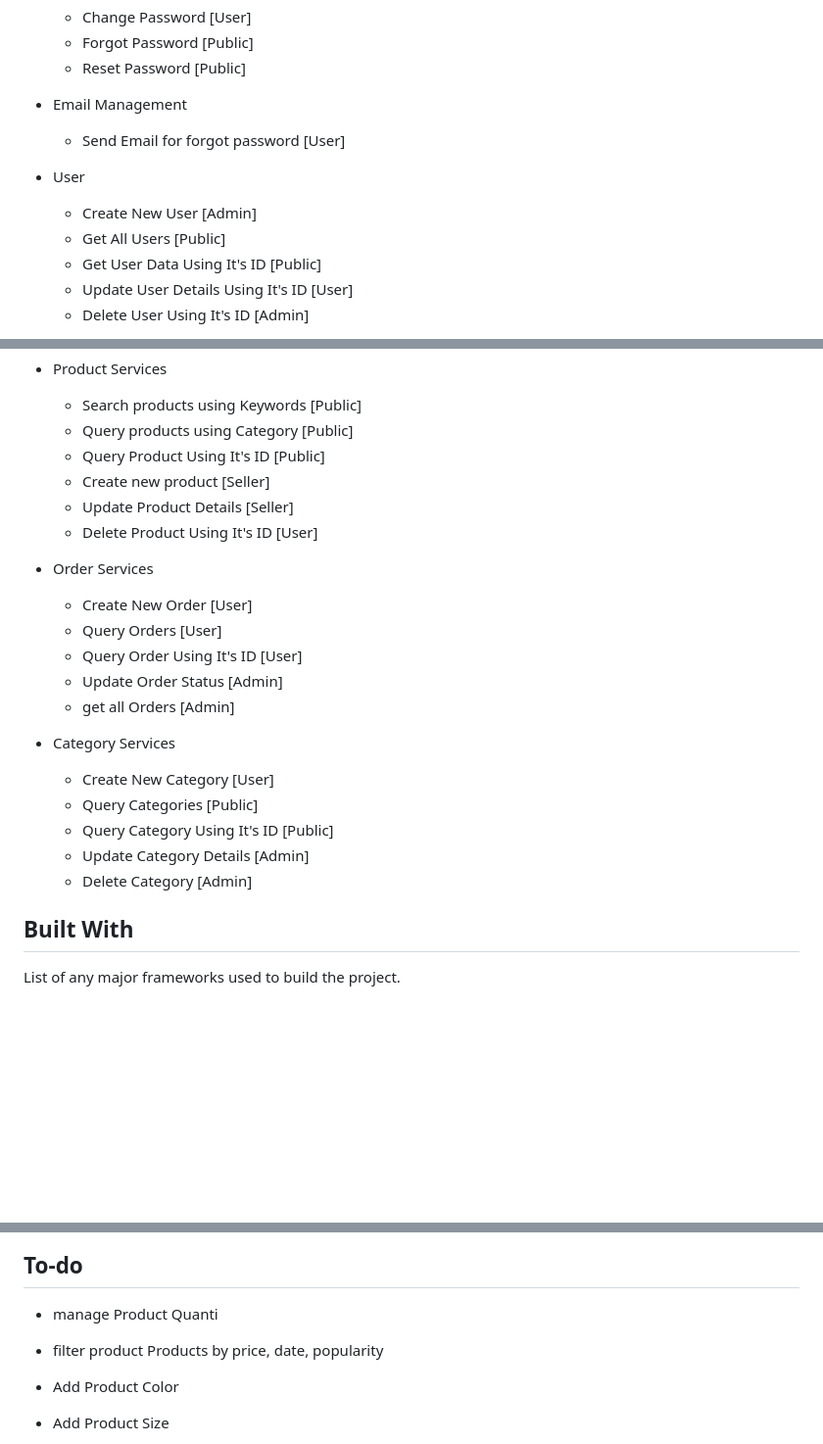
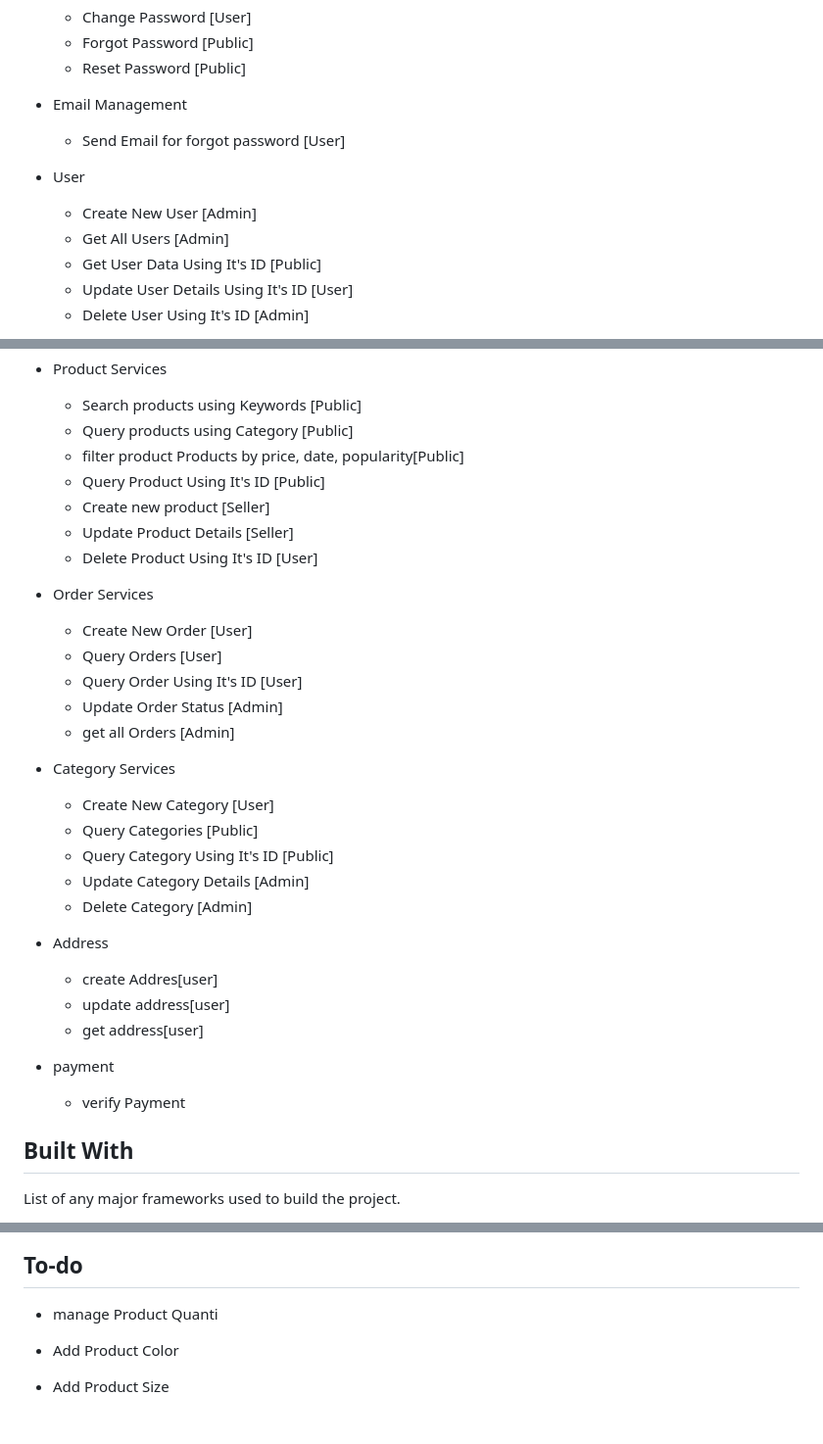
Before and after one commit to vc8bp/shop-api-backend, a Markdown page: README.md, 3 parts joined by grey strips. Shown: that part at 98% size. Rendered like a GitHub page; blank space fills up the shorter version.

```diff
--- a/README.md
+++ b/README.md
@@ -97,12 +97,11 @@ Live demo (Feel free to visit) 👉 : <a  href="https://shopapi.onrender.com">Sh
     * Reset Password [Public]
 
 * Email Management
-
     * Send Email for forgot password [User]
 
 * User
     * Create New User [Admin]
-    * Get All Users [Public]
+    * Get All Users [Admin]
     * Get User Data Using It's ID [Public]
     * Update User Details Using It's ID [User]
     * Delete User Using It's ID [Admin]
@@ -116,6 +115,7 @@ Live demo (Feel free to visit) 👉 : <a  href="https://shopapi.onrender.com">Sh
 * Product Services
     * Search products using Keywords [Public]
     * Query products using Category [Public]
+    * filter product Products by price, date, popularity[Public]
     * Query Product Using It's ID [Public]
     * Create new product [Seller]
     * Update Product Details [Seller]
@@ -129,12 +129,19 @@ Live demo (Feel free to visit) 👉 : <a  href="https://shopapi.onrender.com">Sh
     * get all Orders [Admin]
 
 * Category Services
-
     * Create New Category [User]
     * Query Categories [Public]
     * Query Category Using It's ID [Public]
     * Update Category Details [Admin]
     * Delete Category [Admin]
+
+* Address
+    * create Addres[user]
+    * update address[user]
+    * get address[user]
+
+* payment
+    * verify Payment
 
 
 
@@ -172,8 +179,6 @@ List of any major frameworks used to build the project.
 ## To-do
 
 * manage Product Quanti
-
-* filter product Products by price, date, popularity
 
 * Add Product Color
 
```
